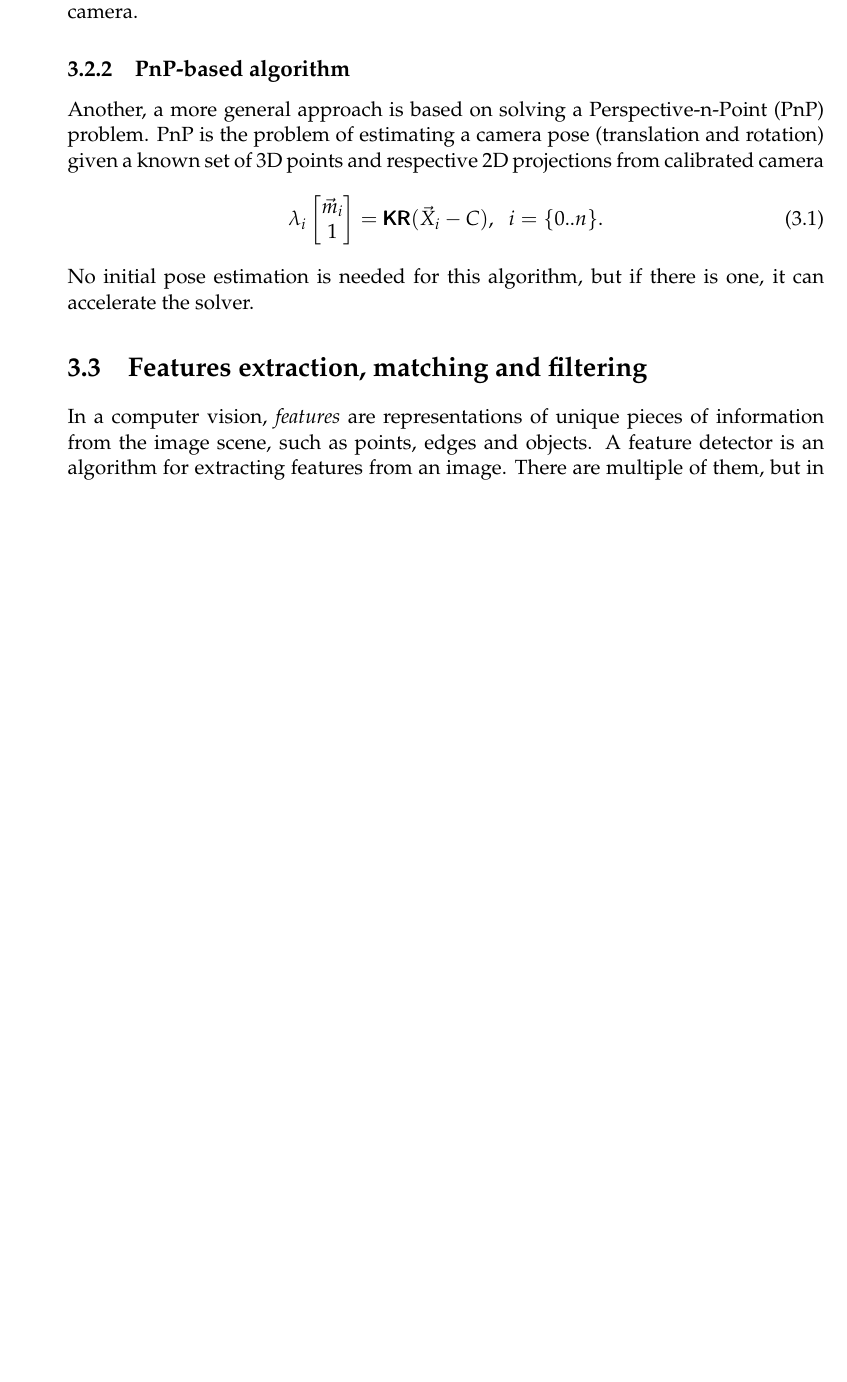
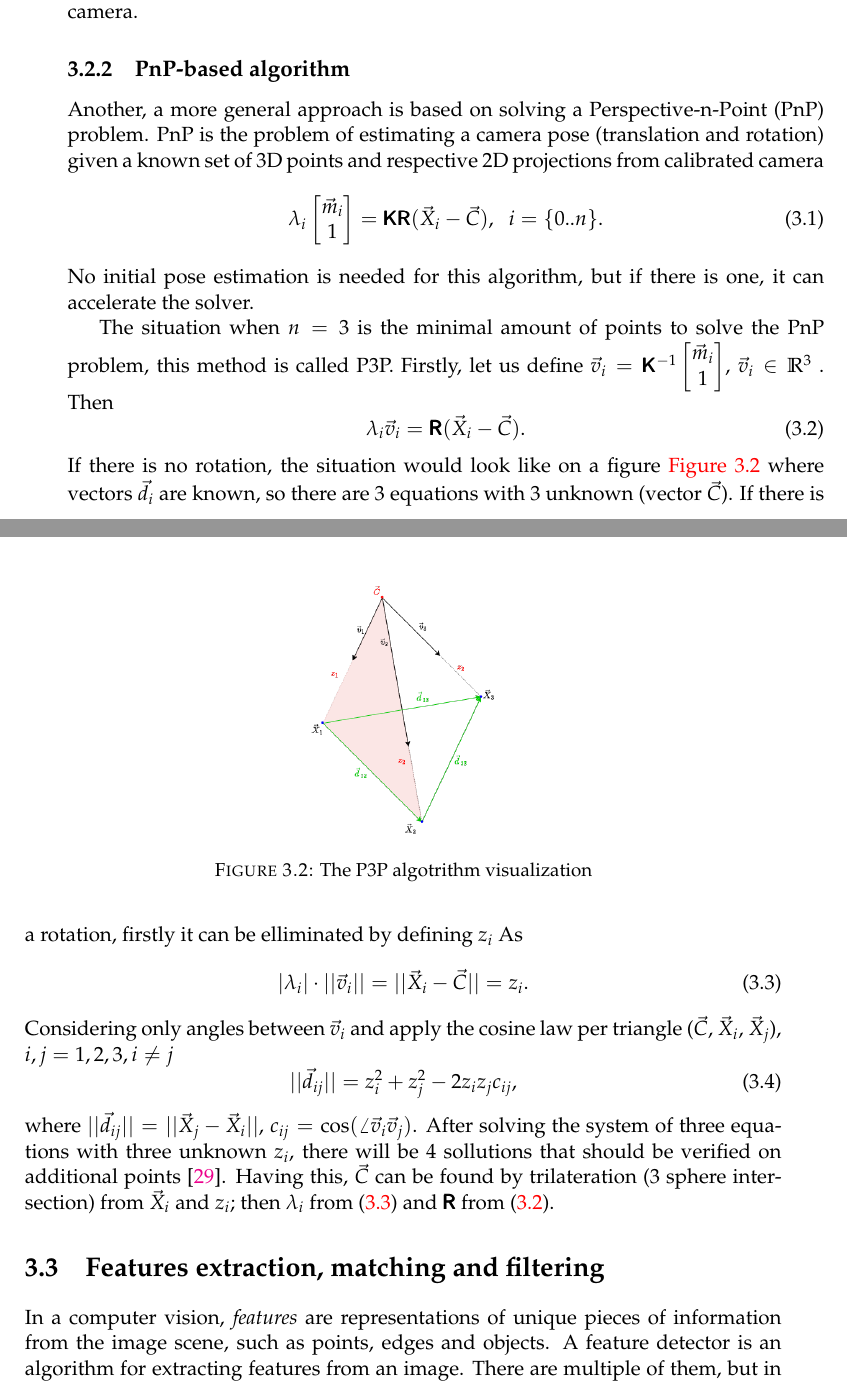
Before and after one commit to Myralllka/bachelor_thesis, a LaTeX thesis (main.tex, which reads chapters/methodology.tex): part of page 34 of 46 before the commit and two parts of pages 34 and 35 of 48 after it, the two joined at a grey line, cut so that both start at the same text, the shorter picture padded with empty space. Compiled offline with pdfLaTeX.

Commit message:
expand methodology part

```diff
--- a/chapters/methodology.tex
+++ b/chapters/methodology.tex
@@ -58,11 +58,36 @@ The last step is to apply $\mat{T}_{correction}$ to $\mat{R}_{21}$ and $\vec{t}_
 Another, a more general approach is based on solving a Perspective-n-Point (PnP) problem.
 PnP is the problem of estimating a camera pose (translation and rotation) given a known set of 3D points and respective 2D projections from calibrated camera
 \begin{equation}
-    \lambda_i \begin{bmatrix} \vec{m}_i \\ 1 \end{bmatrix} = \mat{K} \mat{R} (\vec{X}_i - C), \;\; i = \{0..n\}.
+    \lambda_i \begin{bmatrix} \vec{m}_i \\ 1 \end{bmatrix} = \mat{K} \mat{R} (\vec{X}_i - \vec{C}), \;\; i = \{0..n\}.
 \end{equation}
 No initial pose estimation is needed for this algorithm, but if there is one, it can accelerate the solver.
 
+\begin{figure}[h]
+    \centering
+    \includegraphics[width=.3\textwidth]{graphics/p3p.png}
+    \caption{The P3P algotrithm visualization}
+    \label{fig:p3p}
+\end{figure}
 
+The situation when $n=3$ is the minimal amount of points to solve the PnP problem, this method is called P3P.
+Firstly, let us define $\vec{v}_i = \mat{K}^{-1}\begin{bmatrix}\vec{m}_i \\ 1 \end{bmatrix}$, $\vec{v}_i \in \mathbb{R}^3$ . Then
+\begin{equation}
+    \label{eq:p3p_gen}
+    \lambda_i \vec{v}_i = \mat{R} (\vec{X}_i - \vec{C}).
+\end{equation}
+If there is no rotation, the situation would look like on a figure \autoref{fig:p3p} where vectors $\vec{d}_i$ are known, so there are 3 equations with 3 unknown (vector $\vec{C}$).
+If there is a rotation, firstly it can be elliminated by defining $z_i$ As
+\begin{equation}
+    \label{eq:p3p_rot}
+    |\lambda_i| \cdot ||\vec{v}_i|| = || \vec{X}_i - \vec{C} || = z_i.
+\end{equation}
+Considering only angles between $\vec{v}_i$ and apply the cosine law per triangle ($\vec{C}$, $\vec{X}_i$, $\vec{X}_j$), $i, j = 1, 2, 3, i \neq j$
+\begin{equation}
+    ||\vec{d}_{ij}|| = z_i^2 + z_j^2 - 2z_iz_jc_{ij},
+\end{equation}
+where $||\vec{d}_{ij}|| = || \vec{X}_j - \vec{X}_i ||$, $c_{ij} = \cos(\angle \vec{v}_i \vec{v}_j)$.
+After solving the system of three equations with three unknown $z_i$, there will be 4 sollutions that should be verified on additional points \cite{Fischler1981}.
+Having this, $\vec{C}$ can be found by trilateration (3 sphere intersection) from $\vec{X}_i$ and $z_i$; then $\lambda_i$ from \eqref{eq:p3p_rot} and $\mat{R}$ from \eqref{eq:p3p_gen}.
 % \subsection{}
 % It is also possible to calibrate with correctly matched correspondences only, but the precision can worsen.
 % Having two calibrated cameras, it is possible to compute essential matrix $\mat{E}$ \autoref{eq:E} from at least 5 corresponding points, and then decompose it to $\mat{R}_{21}$ and $\vec{t}_{21}$.
```
Also changed, not shown: main.bib (+14 -0 lines), graphics/p3p.png (added).
